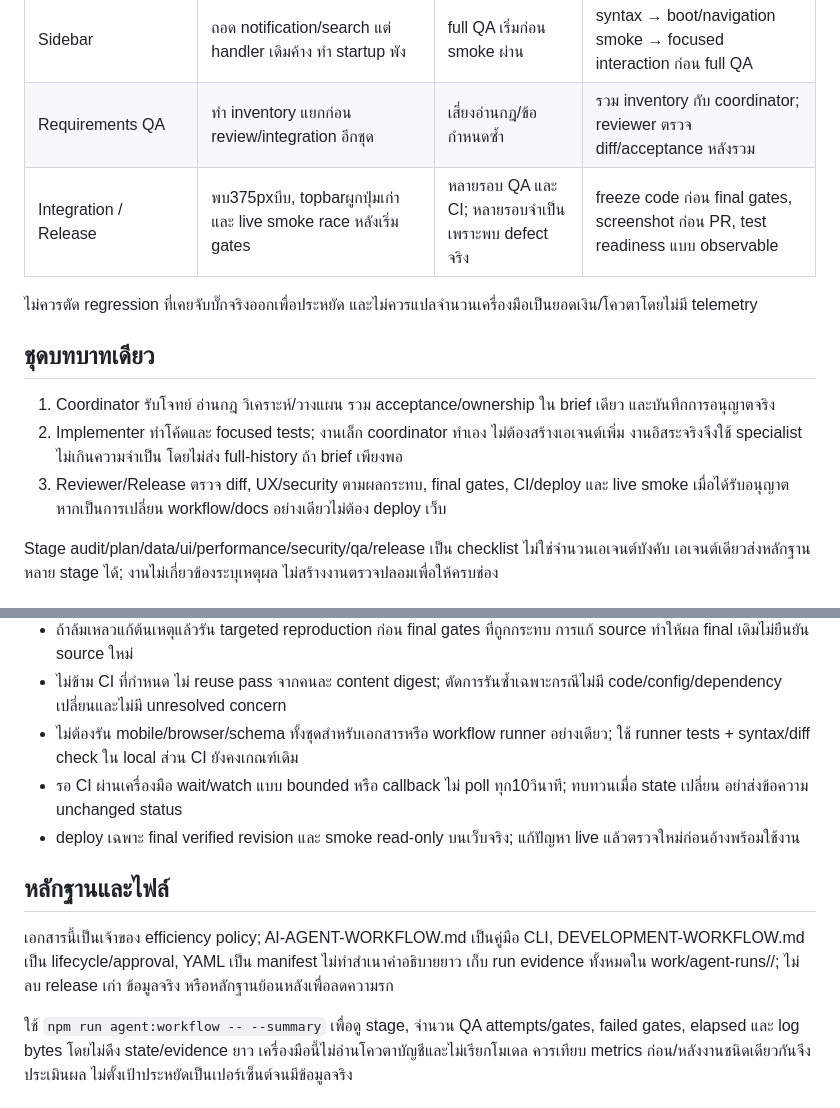
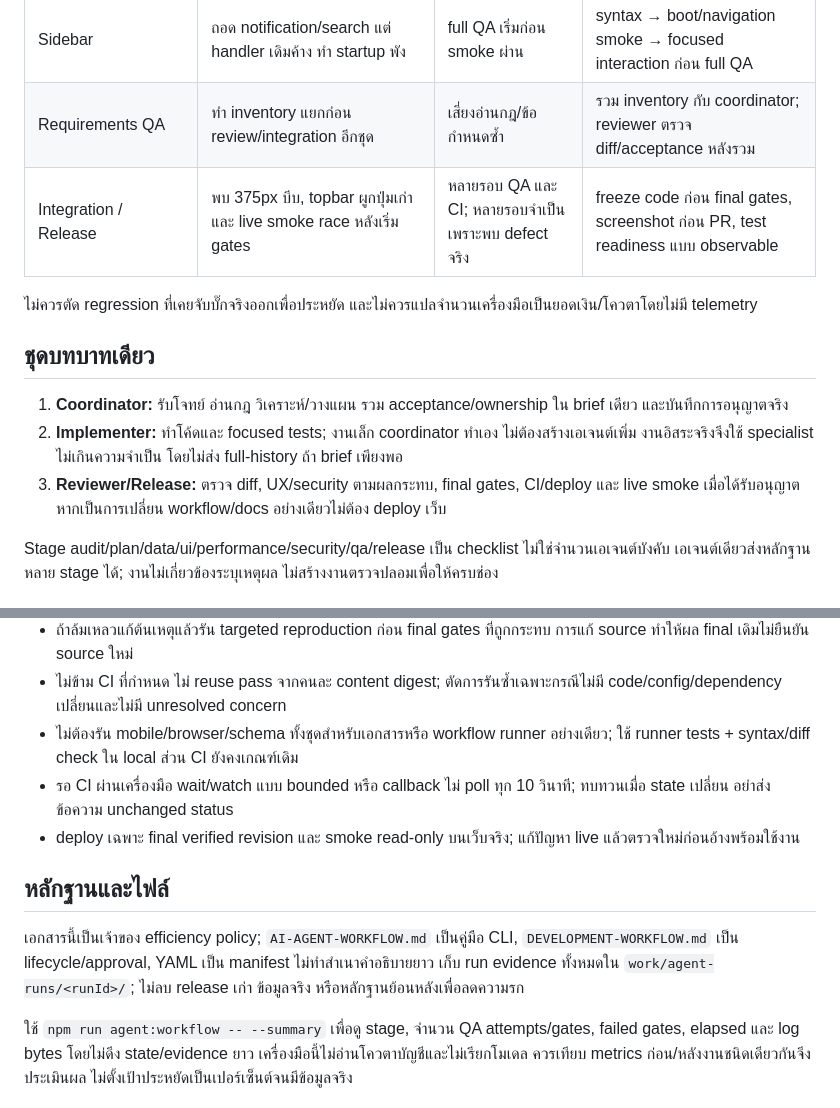
Before and after one commit to DOHPATTANI/pn-weekly, a Markdown page: docs/AGENT-EFFICIENCY.md, 2 parts joined by grey strips. Rendered like a GitHub page.

```diff
--- a/docs/AGENT-EFFICIENCY.md
+++ b/docs/AGENT-EFFICIENCY.md
@@ -10,15 +10,15 @@
 | Dashboard / Theme / Operational UX / P301 | แก้ operations.js และ cascade ร่วมกัน; syntax และ handler integration หลุด | ต้องอ่าน diff/แก้รวมและทดสอบใหม่ | หนึ่งเจ้าของต่อไฟล์; แยกงานพร้อมกันเฉพาะไฟล์ไม่ชน |
 | Sidebar | ถอด notification/search แต่ handler เดิมค้าง ทำ startup พัง | full QA เริ่มก่อน smoke ผ่าน | syntax → boot/navigation smoke → focused interaction ก่อน full QA |
 | Requirements QA | ทำ inventory แยกก่อน review/integration อีกชุด | เสี่ยงอ่านกฎ/ข้อกำหนดซ้ำ | รวม inventory กับ coordinator; reviewer ตรวจ diff/acceptance หลังรวม |
-| Integration / Release | พบ375pxบีบ, topbarผูกปุ่มเก่า และ live smoke race หลังเริ่ม gates | หลายรอบ QA และ CI; หลายรอบจำเป็นเพราะพบ defect จริง | freeze code ก่อน final gates, screenshot ก่อน PR, test readiness แบบ observable |
+| Integration / Release | พบ 375px บีบ, topbar ผูกปุ่มเก่า และ live smoke race หลังเริ่ม gates | หลายรอบ QA และ CI; หลายรอบจำเป็นเพราะพบ defect จริง | freeze code ก่อน final gates, screenshot ก่อน PR, test readiness แบบ observable |
 
 ไม่ควรตัด regression ที่เคยจับบั๊กจริงออกเพื่อประหยัด และไม่ควรแปลจำนวนเครื่องมือเป็นยอดเงิน/โควตาโดยไม่มี telemetry
 
 ## ชุดบทบาทเดียว
 
-1. Coordinator รับโจทย์ อ่านกฎ วิเคราะห์/วางแผน รวม acceptance/ownership ใน brief เดียว และบันทึกการอนุญาตจริง
-2. Implementer ทำโค้ดและ focused tests; งานเล็ก coordinator ทำเอง ไม่ต้องสร้างเอเจนต์เพิ่ม งานอิสระจริงจึงใช้ specialist ไม่เกินความจำเป็น โดยไม่ส่ง full-history ถ้า brief เพียงพอ
-3. Reviewer/Release ตรวจ diff, UX/security ตามผลกระทบ, final gates, CI/deploy และ live smoke เมื่อได้รับอนุญาต หากเป็นการเปลี่ยน workflow/docs อย่างเดียวไม่ต้อง deploy เว็บ
+1. **Coordinator:** รับโจทย์ อ่านกฎ วิเคราะห์/วางแผน รวม acceptance/ownership ใน brief เดียว และบันทึกการอนุญาตจริง
+2. **Implementer:** ทำโค้ดและ focused tests; งานเล็ก coordinator ทำเอง ไม่ต้องสร้างเอเจนต์เพิ่ม งานอิสระจริงจึงใช้ specialist ไม่เกินความจำเป็น โดยไม่ส่ง full-history ถ้า brief เพียงพอ
+3. **Reviewer/Release:** ตรวจ diff, UX/security ตามผลกระทบ, final gates, CI/deploy และ live smoke เมื่อได้รับอนุญาต หากเป็นการเปลี่ยน workflow/docs อย่างเดียวไม่ต้อง deploy เว็บ
 
 Stage audit/plan/data/ui/performance/security/qa/release เป็น checklist ไม่ใช่จำนวนเอเจนต์บังคับ เอเจนต์เดียวส่งหลักฐานหลาย stage ได้; งานไม่เกี่ยวข้องระบุเหตุผล ไม่สร้างงานตรวจปลอมเพื่อให้ครบช่อง
 
@@ -31,12 +31,12 @@ Stage audit/plan/data/ui/performance/security/qa/release เป็น checklist
 - ถ้าล้มเหลวแก้ต้นเหตุแล้วรัน targeted reproduction ก่อน final gates ที่ถูกกระทบ การแก้ source ทำให้ผล final เดิมไม่ยืนยัน source ใหม่
 - ไม่ข้าม CI ที่กำหนด ไม่ reuse pass จากคนละ content digest; ตัดการรันซ้ำเฉพาะกรณีไม่มี code/config/dependency เปลี่ยนและไม่มี unresolved concern
 - ไม่ต้องรัน mobile/browser/schema ทั้งชุดสำหรับเอกสารหรือ workflow runner อย่างเดียว; ใช้ runner tests + syntax/diff check ใน local ส่วน CI ยังคงเกณฑ์เดิม
-- รอ CI ผ่านเครื่องมือ wait/watch แบบ bounded หรือ callback ไม่ poll ทุก10วินาที; ทบทวนเมื่อ state เปลี่ยน อย่าส่งข้อความ unchanged status
+- รอ CI ผ่านเครื่องมือ wait/watch แบบ bounded หรือ callback ไม่ poll ทุก 10 วินาที; ทบทวนเมื่อ state เปลี่ยน อย่าส่งข้อความ unchanged status
 - deploy เฉพาะ final verified revision และ smoke read-only บนเว็บจริง; แก้ปัญหา live แล้วตรวจใหม่ก่อนอ้างพร้อมใช้งาน
 
 ## หลักฐานและไฟล์
 
-เอกสารนี้เป็นเจ้าของ efficiency policy; AI-AGENT-WORKFLOW.md เป็นคู่มือ CLI, DEVELOPMENT-WORKFLOW.md เป็น lifecycle/approval, YAML เป็น manifest ไม่ทำสำเนาคำอธิบายยาว เก็บ run evidence ทั้งหมดใน work/agent-runs/<runId>/; ไม่ลบ release เก่า ข้อมูลจริง หรือหลักฐานย้อนหลังเพื่อลดความรก
+เอกสารนี้เป็นเจ้าของ efficiency policy; `AI-AGENT-WORKFLOW.md` เป็นคู่มือ CLI, `DEVELOPMENT-WORKFLOW.md` เป็น lifecycle/approval, YAML เป็น manifest ไม่ทำสำเนาคำอธิบายยาว เก็บ run evidence ทั้งหมดใน `work/agent-runs/<runId>/`; ไม่ลบ release เก่า ข้อมูลจริง หรือหลักฐานย้อนหลังเพื่อลดความรก
 
 ใช้ `npm run agent:workflow -- --summary` เพื่อดู stage, จำนวน QA attempts/gates, failed gates, elapsed และ log bytes โดยไม่ดึง state/evidence ยาว เครื่องมือนี้ไม่อ่านโควตาบัญชีและไม่เรียกโมเดล ควรเทียบ metrics ก่อน/หลังงานชนิดเดียวกันจึงประเมินผล ไม่ตั้งเป้าประหยัดเป็นเปอร์เซ็นต์จนมีข้อมูลจริง
 
```
